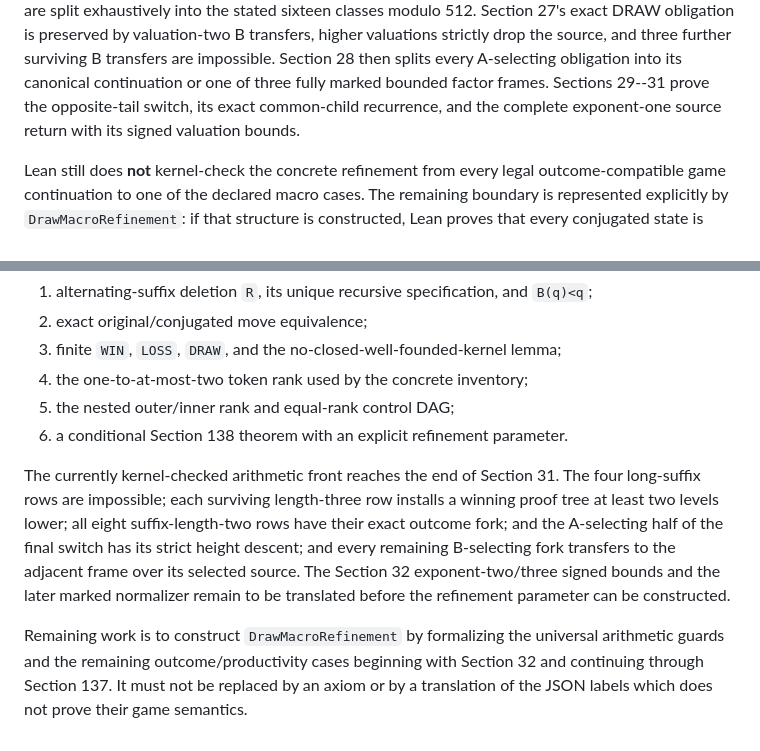
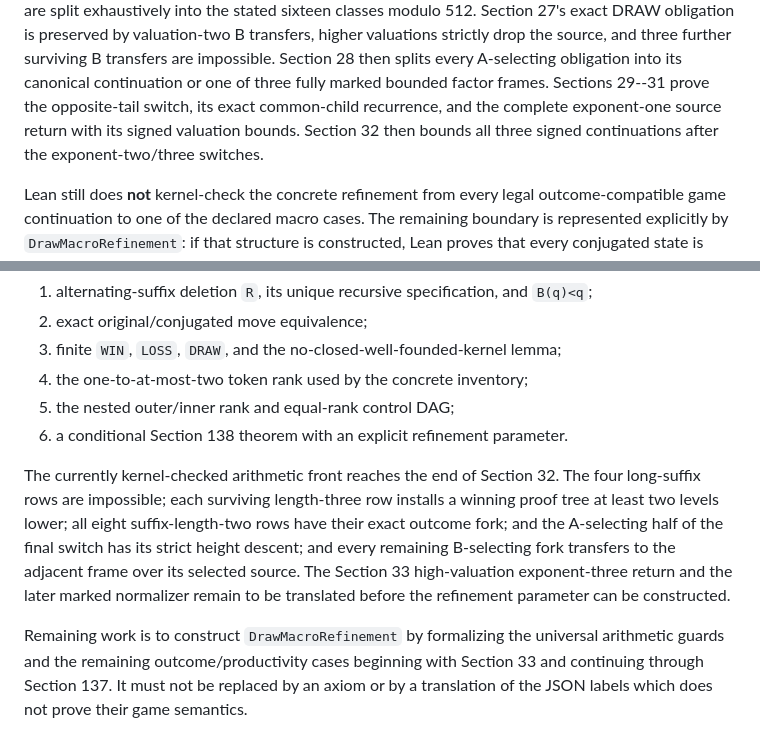
Before and after one commit to Grisha-Pochuev/3n-plus-minus-1-game, a Markdown page: formal/README.md, 2 parts joined by grey strips. Drawn GitHub-style.

Commit message:
Document Lean coverage through Section 32

```diff
--- a/formal/README.md
+++ b/formal/README.md
@@ -44,7 +44,8 @@ and three further surviving B transfers are impossible. Section 28 then
 splits every A-selecting obligation into its canonical continuation or one
 of three fully marked bounded factor frames. Sections 29--31 prove the
 opposite-tail switch, its exact common-child recurrence, and the complete
-exponent-one source return with its signed valuation bounds.
+exponent-one source return with its signed valuation bounds. Section 32 then
+bounds all three signed continuations after the exponent-two/three switches.
 
 Lean still does **not** kernel-check the concrete refinement from every legal
 outcome-compatible game continuation to one of the declared macro cases. The
@@ -78,18 +79,18 @@ Completed foundation:
 5. the nested outer/inner rank and equal-rank control DAG;
 6. a conditional Section 138 theorem with an explicit refinement parameter.
 
-The currently kernel-checked arithmetic front reaches the end of Section 31.
+The currently kernel-checked arithmetic front reaches the end of Section 32.
 The four long-suffix rows are impossible; each surviving length-three row
 installs a winning proof tree at least two levels lower; all eight
 suffix-length-two rows have their exact outcome fork; and the A-selecting
 half of the final switch has its strict height descent; and every remaining
 B-selecting fork transfers to the adjacent frame over its selected source.
-The Section 32 exponent-two/three signed bounds and the later marked
+The Section 33 high-valuation exponent-three return and the later marked
 normalizer remain to be translated before the refinement parameter can be
 constructed.
 
 Remaining work is to construct `DrawMacroRefinement` by formalizing the
 universal arithmetic guards and the remaining outcome/productivity cases
-beginning with Section 32 and continuing through Section 137. It must not be
+beginning with Section 33 and continuing through Section 137. It must not be
 replaced by an axiom or by a translation of the JSON
 labels which does not prove their game semantics.
```
Also changed, not shown: formal/COVERAGE.md (+1 -0 lines), formal/PROOF_MAP.md (+8 -7 lines).
